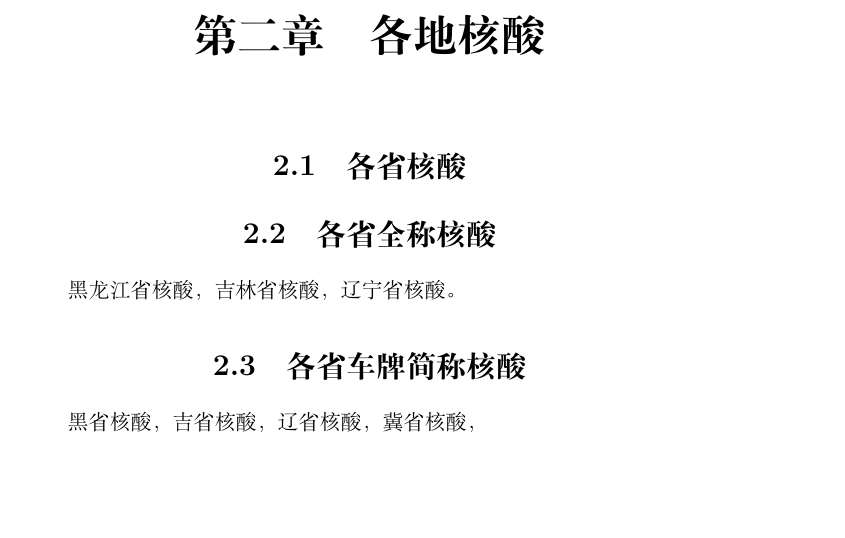
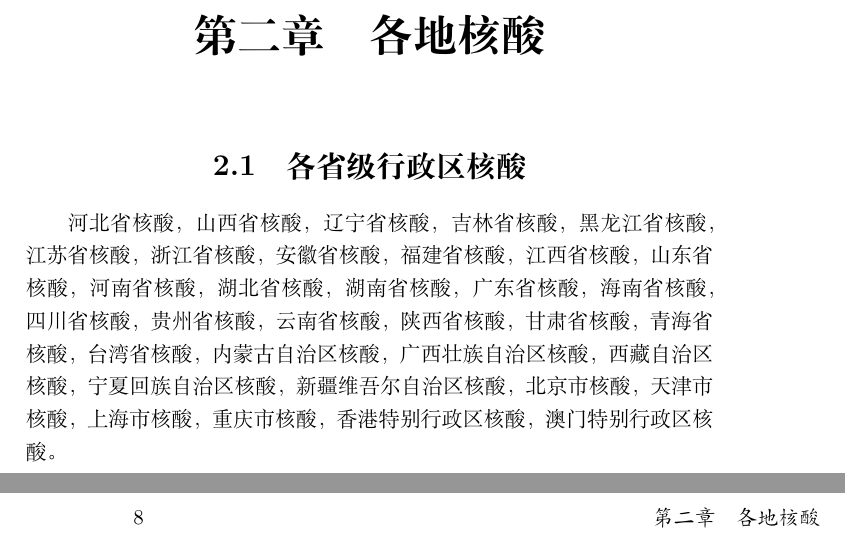
Before and after one commit to dzx-dzx/HeSuanJing, a LaTeX book (root.tex): part of page 7 of 7 before the commit and two parts of pages 7 and 8 of 9 after it, the two joined at a grey line, cut so that both start at the same text, the shorter picture padded with empty space. Compiled offline with XeLaTeX.

Commit message:
完善一月、各省、水源

```diff
--- a/root.tex
+++ b/root.tex
@@ -30,12 +22,12 @@
 
 \chapter{各地核酸}
 
-\section{各省核酸}
+\section{各省级行政区核酸}
+河北省核酸，山西省核酸，辽宁省核酸，吉林省核酸，黑龙江省核酸，江苏省核酸，浙江省核酸，安徽省核酸，福建省核酸，江西省核酸，山东省核酸，河南省核酸，湖北省核酸，湖南省核酸，广东省核酸，海南省核酸，四川省核酸，贵州省核酸，云南省核酸，陕西省核酸，甘肃省核酸，青海省核酸，台湾省核酸，内蒙古自治区核酸，广西壮族自治区核酸，西藏自治区核酸，宁夏回族自治区核酸，新疆维吾尔自治区核酸，北京市核酸，天津市核酸，上海市核酸，重庆市核酸，香港特别行政区核酸，澳门特别行政区核酸。
 
-\section{各省全称核酸}
-黑龙江省核酸，吉林省核酸，辽宁省核酸。
+\chapter{网络平台各用户核酸}
 
-\section{各省车牌简称核酸}
-黑省核酸，吉省核酸，辽省核酸，冀省核酸，
+\section{水源社区各用户核酸}
+（水源别急大使贡献）信任等级0核酸，信任等级1核酸，信任等级2核酸，信任等级3核酸，信任等级4核酸。
 
 \end{document}
```
Also changed, not shown: root.pdf, root.tex (10 more changed lines), 1 other file.
